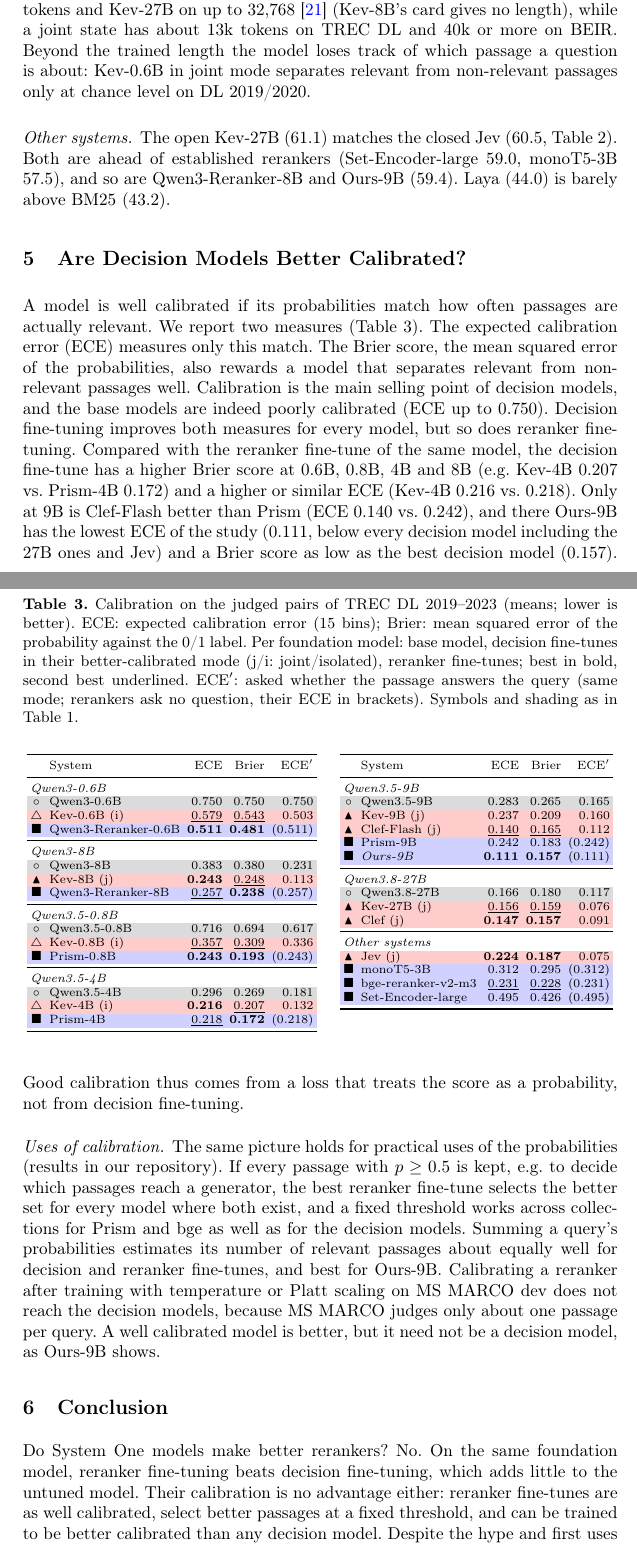
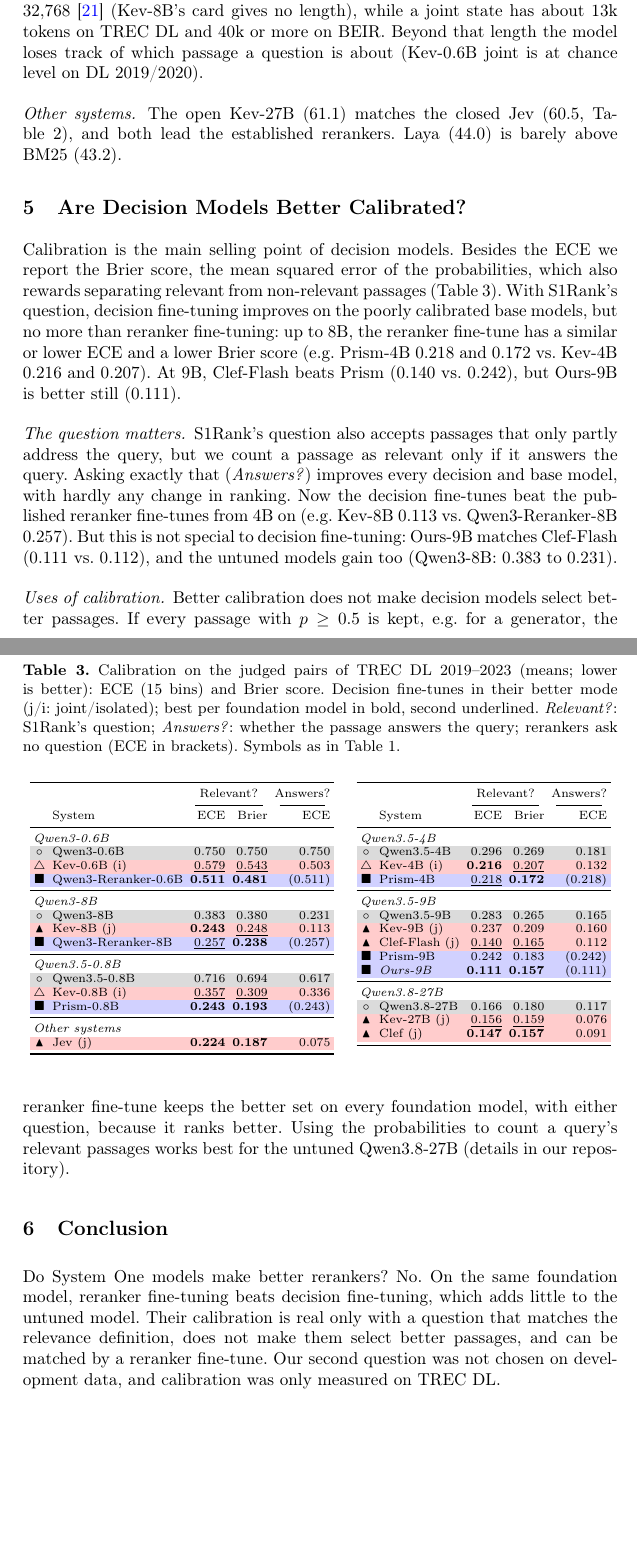
Before and after one commit to KanishkaGD/decision-rerank, a LaTeX paper (paper/main.tex, which reads paper/sections/04_reranking.tex, paper/sections/05_calibration.tex, paper/sections/06_conclusion.tex): two parts of pages 5 and 6 of 9 before the commit and two parts of pages 5 and 6 of 8 after it, joined at a grey line, cut so that both start at the same text, the shorter picture padded with empty space. Compiled offline with pdfLaTeX.

Commit message:
Paper: revise the text as a whole for the second question
RQ2 now reads: decision models are better calibrated only with a question that
matches the relevance definition, and a reranker fine-tune (Ours-9B) matches them.
Related work compressed, setup gains the second question and loses the counting
and post-hoc definitions, Sect. 4 trimmed, Sect. 5 and conclusion rewritten,
Table 3 header groups the two questions. Body ends on page 6.

Co-Authored-By: Claude Opus 5.5 <noreply@anthropic.com>
Claude-Session: https://claude.ai/code/session_01XC2x3pXxu2diKZeWFtfwgH

```diff
--- a/paper/sections/04_reranking.tex
+++ b/paper/sections/04_reranking.tex
@@ -29,12 +25,11 @@ points and \jev{} 1.0 (Table~\ref{tab:context-short}). Kev-9B and Clef stay with
-1.5 to 2, and Kev-0.6B, Kev-0.8B and Kev-8B lose 10.7 to 13.9 points, significantly on 6 to 10 collections
+points and \jev{} 1.0 (Table~\ref{tab:context-short}), while Kev-0.6B, Kev-0.8B and Kev-8B lose 10.7 to 13.9 points
 ($^\ddagger$). Kev-0.8B and Kev-4B were trained on states of at most 7,552 tokens and Kev-27B on up to
 32,768~\cite{KevCards} (Kev-8B's card gives no length), while a joint state has about 13k tokens on TREC DL and 40k
-or more on BEIR. Beyond the trained length the model loses track of which passage a question is about: Kev-0.6B in
-joint mode separates relevant from non-relevant passages only at chance level on DL 2019/2020.
+or more on BEIR. Beyond that length the model loses track of which passage a question is about (Kev-0.6B joint is at
+chance level on DL 2019/2020).
 
 \input{tables/context-short}
 
 \paragraph{Other systems.}
-The open Kev-27B (61.1) matches the closed \jev{} (60.5, Table~\ref{tab:context-short}). Both are ahead of
-established rerankers (Set-Encoder-large 59.0, monoT5-3B 57.5), and so are Qwen3-Reranker-8B and Ours-9B (59.4).
-\laya{} (44.0) is barely above BM25 (43.2).
+The open Kev-27B (61.1) matches the closed \jev{} (60.5, Table~\ref{tab:context-short}), and both lead the
+established rerankers. \laya{} (44.0) is barely above BM25 (43.2).
--- a/paper/sections/05_calibration.tex
+++ b/paper/sections/05_calibration.tex
@@ -1,31 +1,30 @@
 % =====================================================================================
 % Section 5 -- Calibration (RQ2)
-% Negative result (docs/intent/paper-focus.md 14, 17). Every number quoted here is in tables/calibration.tex
-% (ECE and Brier); the fixed cutoff, the count test and post-hoc scaling are described without numbers (full
-% table: tables/calibration-full.tex, for the arXiv version).
+% Mostly negative (docs/intent/paper-focus.md 14; second question: docs/experiment-log.md 2026-10-12/13). Every
+% number quoted here is in tables/calibration.tex; the fixed cutoff, the count test and post-hoc scaling are
+% described without numbers (docs/notes/paper-changes-answer-question.md, results.csv).
 % =====================================================================================
 \section{Are Decision Models Better Calibrated?}
 \label{sec:calibration}
 
 \input{tables/calibration}
 
-A model is well calibrated if its probabilities match how often passages are actually relevant. We report two
-measures (Table~\ref{tab:calibration}). The expected calibration error (ECE) measures only this match. The Brier
-score, the mean squared error of the probabilities, also rewards a model that separates relevant from non-relevant
-passages well. Calibration is the main selling point of decision models, and the base models are indeed poorly
-calibrated (ECE up to 0.750). Decision fine-tuning improves both measures for every model, but so does reranker
-fine-tuning. Compared with the reranker fine-tune of the same model, the decision fine-tune has a higher Brier score
-at 0.6B, 0.8B, 4B and 8B (e.g.\ Kev-4B 0.207 vs.\ Prism-4B 0.172) and a higher or similar ECE (Kev-4B 0.216 vs.\
-0.218). Only at 9B is Clef-Flash better than Prism (ECE 0.140 vs.\ 0.242), and there Ours-9B has the lowest ECE of
-the study (0.111, below every decision model including the 27B ones and \jev{}) and a Brier score as low as the
-best decision model (0.157). Good calibration thus comes from a loss that treats the score as a probability, not from decision
-fine-tuning.
+Calibration is the main selling point of decision models. Besides the ECE we report the Brier score, the mean squared
+error of the probabilities, which also rewards separating relevant from non-relevant passages
+(Table~\ref{tab:calibration}). With S1Rank's question, decision fine-tuning
+improves on the poorly calibrated base models, but no more than reranker fine-tuning: up to 8B, the reranker
+fine-tune has a similar or lower ECE and a lower Brier score (e.g.\ Prism-4B 0.218 and 0.172 vs.\ Kev-4B 0.216 and
+0.207). At 9B, Clef-Flash beats Prism (0.140 vs.\ 0.242), but Ours-9B is better still (0.111).
+
+\paragraph{The question matters.}
+S1Rank's question also accepts passages that only partly address the query, but we count a passage as relevant only
+if it answers the query. Asking exactly that (\emph{Answers?}) improves every decision and base model, with hardly
+any change in ranking. Now the decision fine-tunes beat the published reranker fine-tunes from 4B on (e.g.\ Kev-8B
+0.113 vs.\ Qwen3-Reranker-8B 0.257). But this is not special to decision fine-tuning: Ours-9B matches Clef-Flash
+(0.111 vs.\ 0.112), and the untuned models gain too (Qwen3-8B: 0.383 to 0.231).
 
 \paragraph{Uses of calibration.}
-The same picture holds for practical uses of the probabilities (results in our repository). If every passage with
-$p \ge 0.5$ is kept, e.g.\ to decide which passages reach a generator, the best reranker fine-tune selects the better
-set for every model where both exist, and a fixed threshold works across collections for Prism and bge as well as
-for the decision models. Summing a query's probabilities estimates its number of relevant passages about equally
-well for decision and reranker fine-tunes, and best for Ours-9B. Calibrating a reranker after training with
-temperature or Platt scaling on MS~MARCO dev does not reach the decision models, because MS~MARCO judges only about
-one passage per query. A well calibrated model is better, but it need not be a decision model, as Ours-9B shows.
+Better calibration does not make decision models select better passages. If every passage with $p \ge 0.5$ is kept,
+e.g.\ for a generator, the reranker fine-tune keeps the better set on every foundation model, with either question,
+because it ranks better. Using the probabilities to count a query's relevant passages works best for the untuned
+Qwen3.8-27B (details in our repository).
--- a/paper/sections/06_conclusion.tex
+++ b/paper/sections/06_conclusion.tex
@@ -7,7 +7,6 @@
 \label{sec:conclusion}
 
 Do System One models make better rerankers? No. On the same foundation model, reranker fine-tuning beats decision
-fine-tuning, which adds little to the untuned model. Their calibration is no advantage either: reranker fine-tunes
-are as well calibrated, select better passages at a fixed threshold, and can be trained to be better calibrated than
-any decision model. Despite the hype and first uses as rerankers, decision models are currently of no use for
-reranking, neither for ranking nor for their calibration.
+fine-tuning, which adds little to the untuned model. Their calibration is real only with a question that matches the
+relevance definition, does not make them select better passages, and can be matched by a reranker fine-tune.
+Our second question was not chosen on development data, and calibration was only measured on TREC DL.
--- a/paper/tables/calibration.tex
+++ b/paper/tables/calibration.tex
@@ -1,19 +1,19 @@
 % Generated by `python -m cdm.paper_tables` (make tables, in paper/) from the rerank rows of
 % results/results.csv -- do not edit by hand.
 \begin{table}[!t]
-\caption{Calibration on the judged pairs of TREC DL 2019--2023 (means; lower is better). ECE: expected
-calibration error (15 bins); Brier: mean squared error of the probability against the 0/1 label. Per
-foundation model: base model, decision fine-tunes in their better-calibrated mode (j/i: joint/isolated),
-reranker fine-tunes; best in bold, second best underlined. ECE$'$: asked whether the passage answers the
-query (same mode; rerankers ask no question, their ECE in brackets). Symbols and shading as in
-Table~\ref{tab:triplets}.}
+\caption{Calibration on the judged pairs of TREC DL 2019--2023 (means; lower is better): ECE (15 bins) and
+Brier score. Decision fine-tunes in their better mode (j/i: joint/isolated); best per foundation model in bold,
+second underlined. \emph{Relevant?}: S1Rank's question; \emph{Answers?}: whether the passage answers the
+query; rerankers ask no question (ECE in brackets). Symbols as in Table~\ref{tab:triplets}.}
 \label{tab:calibration}
 \centering
 \scriptsize
 \setlength{\tabcolsep}{2pt}
 \begin{tabular}[t]{clrrr}
 \toprule
- & System & ECE & Brier & ECE$'$ \\
+ & & \multicolumn{2}{c}{Relevant?} & Answers? \\
+\cmidrule(lr){3-4}\cmidrule(lr){5-5}
+ & System & ECE & Brier & ECE \\
 \midrule
 \multicolumn{5}{l}{\textit{Qwen3-0.6B}} \\
 \rowcolor{rowbase}$\circ$ & Qwen3-0.6B & 0.750 & 0.750 & 0.750 \\
@@ -30,16 +30,21 @@ Table~\ref{tab:triplets}.}
 \rowcolor{rowdecision}$\triangle$ & Kev-0.8B (i) & \underline{0.357} & \underline{0.309} & 0.336 \\
 \rowcolor{rowreranker}$\blacksquare$ & Prism-0.8B & \textbf{0.243} & \textbf{0.193} & (0.243) \\
 \midrule
-\multicolumn{5}{l}{\textit{Qwen3.5-4B}} \\
-\rowcolor{rowbase}$\circ$ & Qwen3.5-4B & 0.296 & 0.269 & 0.181 \\
-\rowcolor{rowdecision}$\triangle$ & Kev-4B (i) & \textbf{0.216} & \underline{0.207} & 0.132 \\
-\rowcolor{rowreranker}$\blacksquare$ & Prism-4B & \underline{0.218} & \textbf{0.172} & (0.218) \\
+\multicolumn{5}{l}{\textit{Other systems}} \\
+\rowcolor{rowdecision}$\blacktriangle$ & \jev{} (j) & \textbf{0.224} & \textbf{0.187} & 0.075 \\
 \bottomrule
 \end{tabular}
 \hspace{1em}
 \begin{tabular}[t]{clrrr}
 \toprule
- & System & ECE & Brier & ECE$'$ \\
+ & & \multicolumn{2}{c}{Relevant?} & Answers? \\
+\cmidrule(lr){3-4}\cmidrule(lr){5-5}
+ & System & ECE & Brier & ECE \\
+\midrule
+\multicolumn{5}{l}{\textit{Qwen3.5-4B}} \\
+\rowcolor{rowbase}$\circ$ & Qwen3.5-4B & 0.296 & 0.269 & 0.181 \\
+\rowcolor{rowdecision}$\triangle$ & Kev-4B (i) & \textbf{0.216} & \underline{0.207} & 0.132 \\
+\rowcolor{rowreranker}$\blacksquare$ & Prism-4B & \underline{0.218} & \textbf{0.172} & (0.218) \\
 \midrule
 \multicolumn{5}{l}{\textit{Qwen3.5-9B}} \\
 \rowcolor{rowbase}$\circ$ & Qwen3.5-9B & 0.283 & 0.265 & 0.165 \\
@@ -52,12 +57,6 @@ Table~\ref{tab:triplets}.}
 \rowcolor{rowbase}$\circ$ & Qwen3.8-27B & 0.166 & 0.180 & 0.117 \\
 \rowcolor{rowdecision}$\blacktriangle$ & Kev-27B (j) & \underline{0.156} & \underline{0.159} & 0.076 \\
 \rowcolor{rowdecision}$\blacktriangle$ & Clef (j) & \textbf{0.147} & \textbf{0.157} & 0.091 \\
-\midrule
-\multicolumn{5}{l}{\textit{Other systems}} \\
-\rowcolor{rowdecision}$\blacktriangle$ & \jev{} (j) & \textbf{0.224} & \textbf{0.187} & 0.075 \\
-\rowcolor{rowreranker}$\blacksquare$ & monoT5-3B & 0.312 & 0.295 & (0.312) \\
-\rowcolor{rowreranker}$\blacksquare$ & bge-reranker-v2-m3 & \underline{0.231} & \underline{0.228} & (0.231) \\
-\rowcolor{rowreranker}$\blacksquare$ & Set-Encoder-large & 0.495 & 0.426 & (0.495) \\
 \bottomrule
 \end{tabular}
 \end{table}
```
Also changed, not shown: paper/main.tex (+7 -7 lines), paper/rq-macros.tex (+1 -1 lines), paper/sections/01_introduction.tex (+7 -7 lines), paper/sections/02_related_work.tex (+11 -13 lines), paper/sections/03_setup.tex (+4 -4 lines), paper/tables/calibration-full.tex (+7 -10 lines), paper/main.pdf (added), paper/sections/04_reranking.tex (14 more changed lines), 2 other files.
